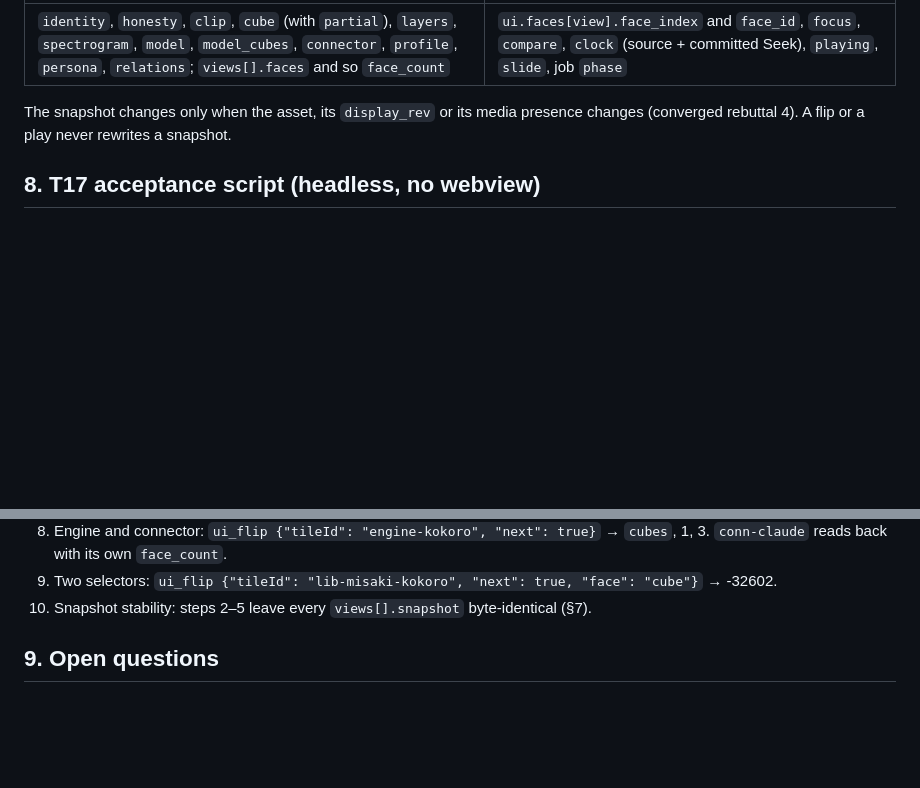
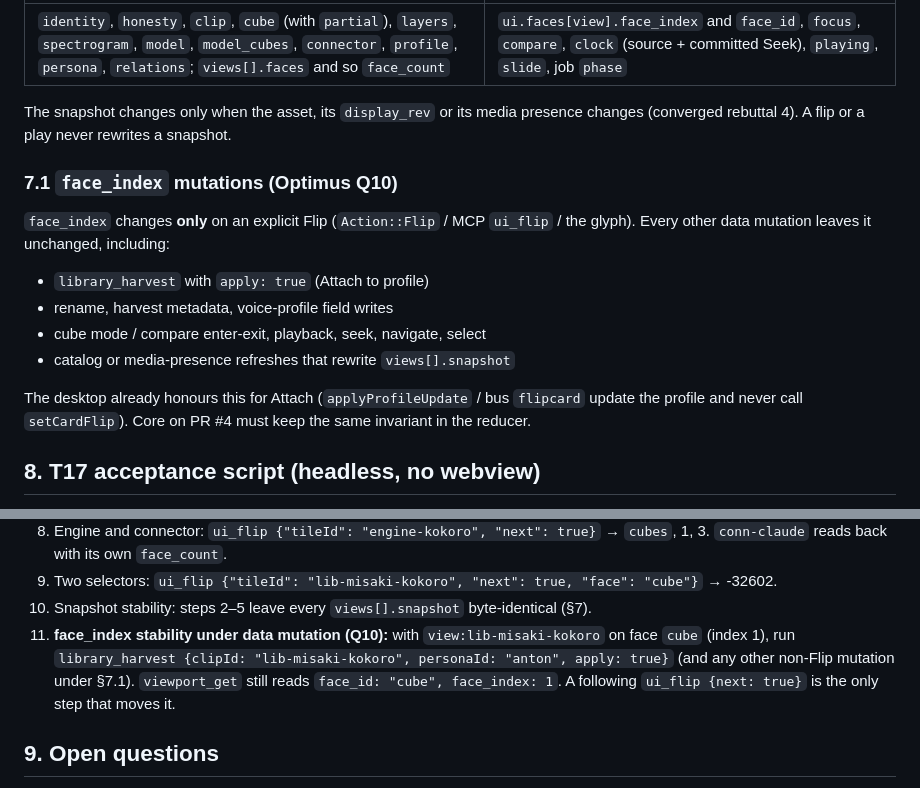
Before and after one commit to darbotlabs/gen-audio, a Markdown page: docs/livetile-faces-contract.md, 2 parts joined by grey strips. Rendered like a GitHub page; blank space fills up the shorter version.

Commit message:
docs: face_index changes only on explicit Flip; harvest never flips (Optimus Q10)
Contract §7.1 and T17 step 11: library_harvest apply and every other data
mutation leave face_index unchanged. Only Action::Flip / ui_flip / the glyph
move it. Desktop Attach already matches; core on PR #4 must keep the invariant.

What I learned: writing the invariant next to the volatile/non-volatile split
keeps T17 from treating a harvest side-effect as an accidental face change.

```diff
--- a/docs/livetile-faces-contract.md
+++ b/docs/livetile-faces-contract.md
@@ -289,6 +289,19 @@ out of the reducer (converged v1 FINAL 3a: no per-frame events over SSE).
 The snapshot changes only when the asset, its `display_rev` or its media presence changes (converged
 rebuttal 4). A flip or a play never rewrites a snapshot.
 
+### 7.1 `face_index` mutations (Optimus Q10)
+
+`face_index` changes **only** on an explicit Flip (`Action::Flip` / MCP `ui_flip` / the glyph).
+Every other data mutation leaves it unchanged, including:
+
+- `library_harvest` with `apply: true` (Attach to profile)
+- rename, harvest metadata, voice-profile field writes
+- cube mode / compare enter-exit, playback, seek, navigate, select
+- catalog or media-presence refreshes that rewrite `views[].snapshot`
+
+The desktop already honours this for Attach (`applyProfileUpdate` / bus `flipcard` update the
+profile and never call `setCardFlip`). Core on PR #4 must keep the same invariant in the reducer.
+
 ## 8. T17 acceptance script (headless, no webview)
 
 These run as a cargo test in core, which extends `t17_headless_actions_round_trip_through_viewport_get`,
@@ -312,6 +325,10 @@ Each step reads back through `viewport_get`.
    `conn-claude` reads back with its own `face_count`.
 9. Two selectors: `ui_flip {"tileId": "lib-misaki-kokoro", "next": true, "face": "cube"}` → -32602.
 10. Snapshot stability: steps 2–5 leave every `views[].snapshot` byte-identical (§7).
+11. **face_index stability under data mutation (Q10):** with `view:lib-misaki-kokoro` on face
+    `cube` (index 1), run `library_harvest {clipId: "lib-misaki-kokoro", personaId: "anton", apply: true}`
+    (and any other non-Flip mutation under §7.1). `viewport_get` still reads
+    `face_id: "cube", face_index: 1`. A following `ui_flip {next: true}` is the only step that moves it.
 
 ## 9. Open questions
 
```
